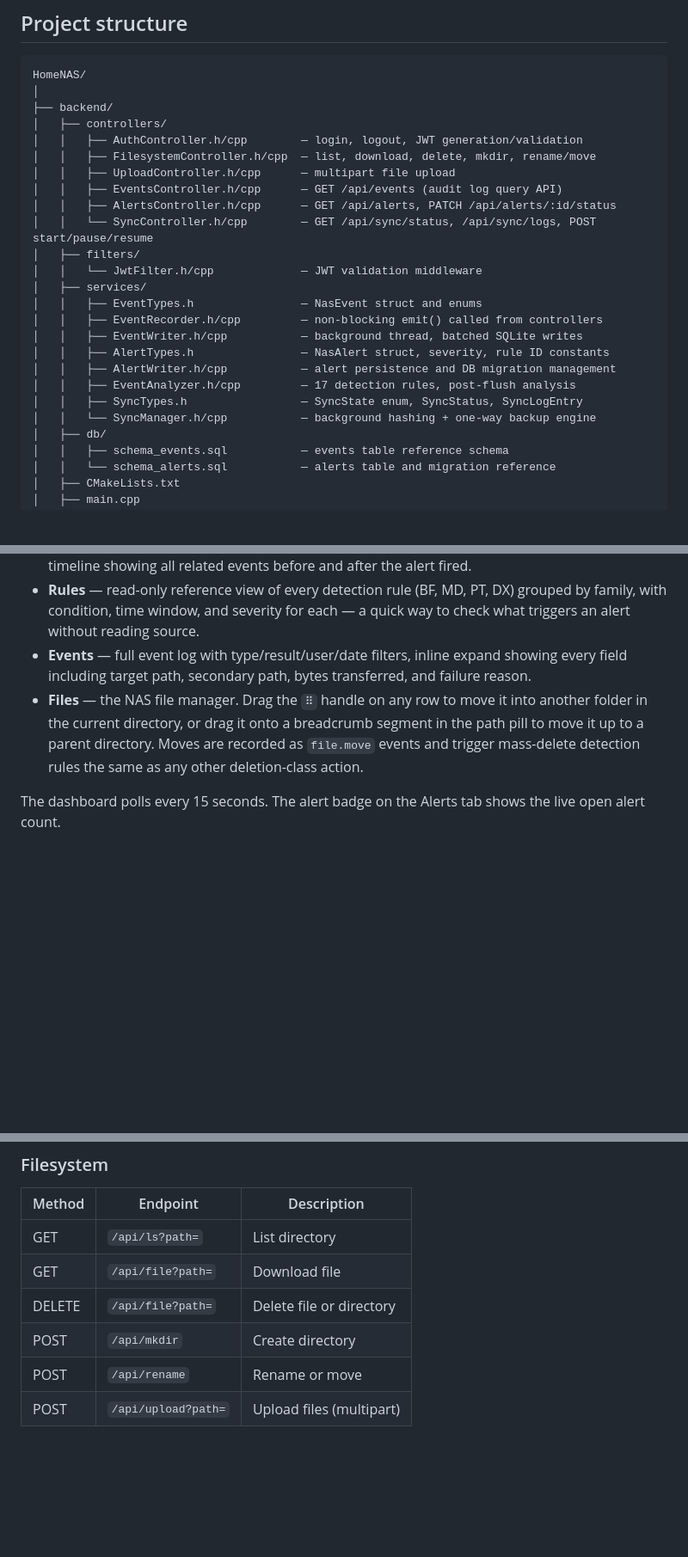
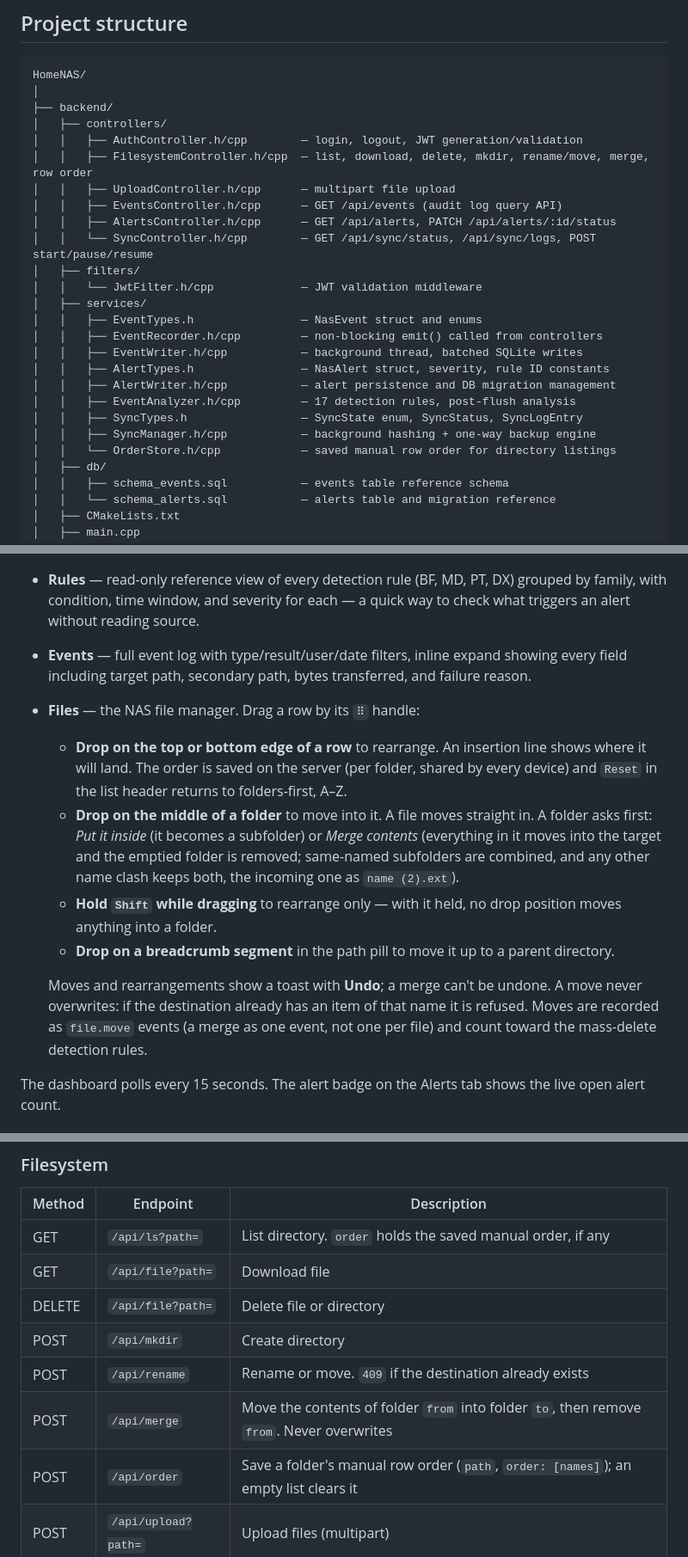
Before and after one commit to ASPRNG-PRGMR/HomeNAS, a Markdown page: README.md, 3 parts joined by grey strips. Shown at 86% size. Drawn GitHub-style; blank space fills up the shorter version.

Commit message:
docs(readme): describe rearranging, merge and the new endpoints

```diff
--- a/README.md
+++ b/README.md
@@ -53,7 +53,7 @@ HomeNAS/
 ├── backend/
 │   ├── controllers/
 │   │   ├── AuthController.h/cpp        — login, logout, JWT generation/validation
-│   │   ├── FilesystemController.h/cpp  — list, download, delete, mkdir, rename/move
+│   │   ├── FilesystemController.h/cpp  — list, download, delete, mkdir, rename/move, merge, row order
 │   │   ├── UploadController.h/cpp      — multipart file upload
 │   │   ├── EventsController.h/cpp      — GET /api/events (audit log query API)
 │   │   ├── AlertsController.h/cpp      — GET /api/alerts, PATCH /api/alerts/:id/status
@@ -68,7 +68,8 @@ HomeNAS/
 │   │   ├── AlertWriter.h/cpp           — alert persistence and DB migration management
 │   │   ├── EventAnalyzer.h/cpp         — 17 detection rules, post-flush analysis
 │   │   ├── SyncTypes.h                 — SyncState enum, SyncStatus, SyncLogEntry
-│   │   └── SyncManager.h/cpp           — background hashing + one-way backup engine
+│   │   ├── SyncManager.h/cpp           — background hashing + one-way backup engine
+│   │   └── OrderStore.h/cpp            — saved manual row order for directory listings
 │   ├── db/
 │   │   ├── schema_events.sql           — events table reference schema
 │   │   └── schema_alerts.sql           — alerts table and migration reference
@@ -165,7 +166,13 @@ Four tabs, always accessible from the same browser session as the file manager:
 - **Alerts** — full alert list with severity/rule/status/date filters, inline expand showing evidence JSON, status action buttons (Mark Investigating / Dismiss / Reopen), and a ±10 minute investigation timeline showing all related events before and after the alert fired.
 - **Rules** — read-only reference view of every detection rule (BF, MD, PT, DX) grouped by family, with condition, time window, and severity for each — a quick way to check what triggers an alert without reading source.
 - **Events** — full event log with type/result/user/date filters, inline expand showing every field including target path, secondary path, bytes transferred, and failure reason.
-- **Files** — the NAS file manager. Drag the `⠿` handle on any row to move it into another folder in the current directory, or drag it onto a breadcrumb segment in the path pill to move it up to a parent directory. Moves are recorded as `file.move` events and trigger mass-delete detection rules the same as any other deletion-class action.
+- **Files** — the NAS file manager. Drag a row by its `⠿` handle:
+  - **Drop on the top or bottom edge of a row** to rearrange. An insertion line shows where it will land. The order is saved on the server (per folder, shared by every device) and `Reset` in the list header returns to folders-first, A–Z.
+  - **Drop on the middle of a folder** to move into it. A file moves straight in. A folder asks first: *Put it inside* (it becomes a subfolder) or *Merge contents* (everything in it moves into the target and the emptied folder is removed; same-named subfolders are combined, and any other name clash keeps both, the incoming one as `name (2).ext`).
+  - **Hold `Shift` while dragging** to rearrange only — with it held, no drop position moves anything into a folder.
+  - **Drop on a breadcrumb segment** in the path pill to move it up to a parent directory.
+
+  Moves and rearrangements show a toast with **Undo**; a merge can't be undone. A move never overwrites: if the destination already has an item of that name it is refused. Moves are recorded as `file.move` events (a merge as one event, not one per file) and count toward the mass-delete detection rules.
 
 The dashboard polls every 15 seconds. The alert badge on the Alerts tab shows the live open alert count.
 
@@ -217,11 +225,13 @@ All endpoints require `Authorization: Bearer <token>` except `/api/auth/login`.
 ### Filesystem
 | Method | Endpoint | Description |
 |---|---|---|
-| GET | `/api/ls?path=` | List directory |
+| GET | `/api/ls?path=` | List directory. `order` holds the saved manual order, if any |
 | GET | `/api/file?path=` | Download file |
 | DELETE | `/api/file?path=` | Delete file or directory |
 | POST | `/api/mkdir` | Create directory |
-| POST | `/api/rename` | Rename or move |
+| POST | `/api/rename` | Rename or move. `409` if the destination already exists |
+| POST | `/api/merge` | Move the contents of folder `from` into folder `to`, then remove `from`. Never overwrites |
+| POST | `/api/order` | Save a folder's manual row order (`path`, `order: [names]`); an empty list clears it |
 | POST | `/api/upload?path=` | Upload files (multipart) |
 
 ### Events
```
Also changed, not shown: other parts of README.md (+3 -2 lines).
